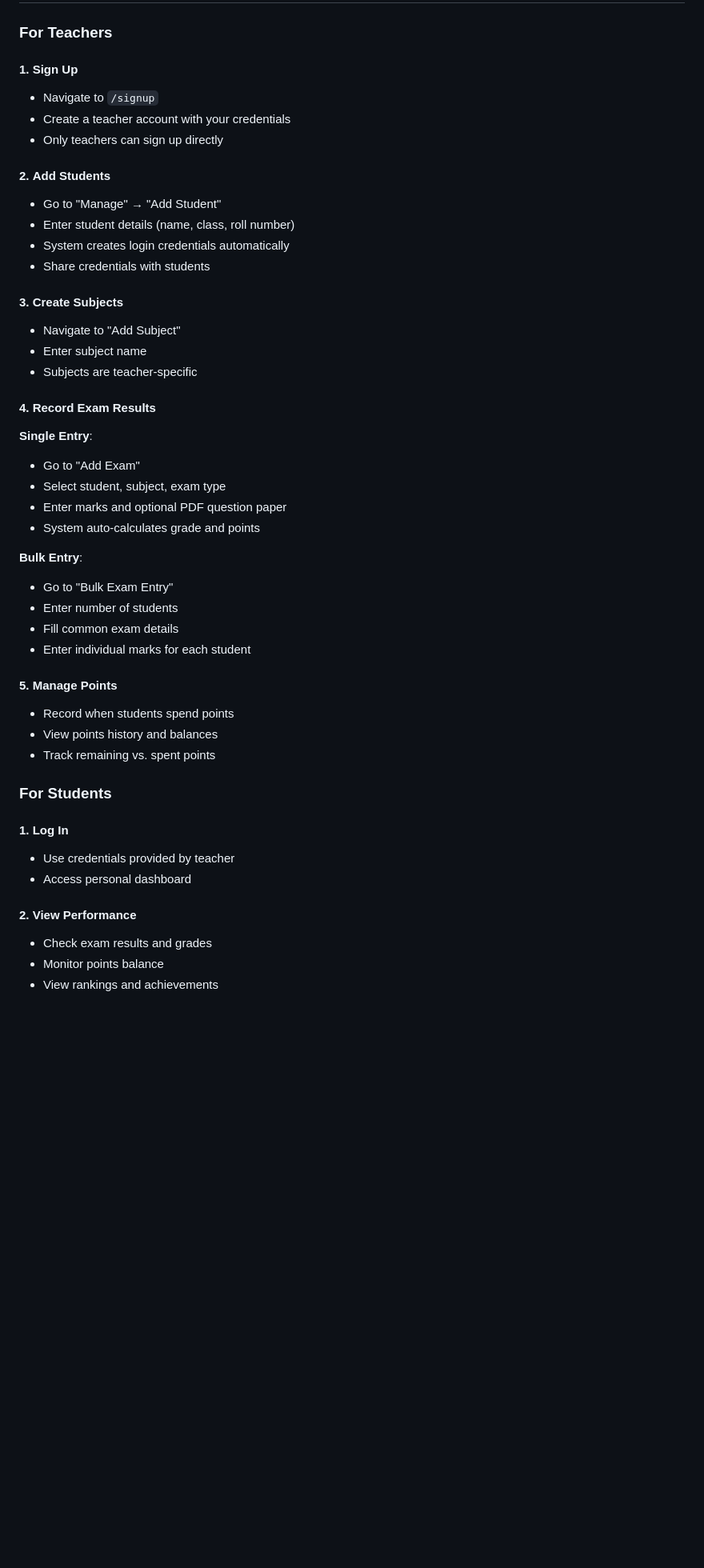
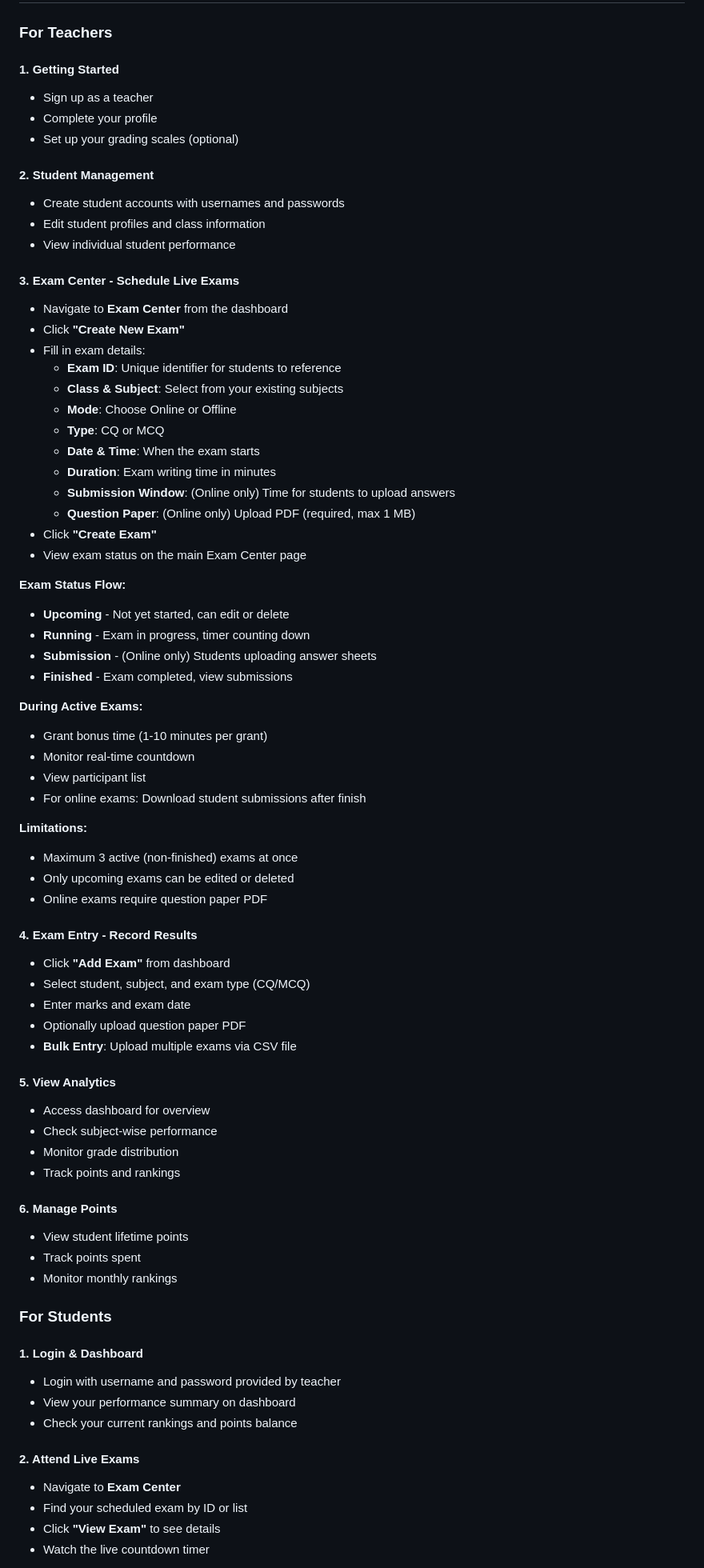
Before and after one commit to ehtesam75/ResTrack, a Markdown page: README.md, the part around one of its changes. Shown at 80% size. Drawn GitHub-style; blank space fills up the shorter version.

Commit message:
Update README with new features and exam management

```diff
--- a/README.md
+++ b/README.md
@@ -92,49 +110,76 @@
 
 ### For Teachers
 
-#### 1. **Sign Up**
-   - Navigate to `/signup`
-   - Create a teacher account with your credentials
-   - Only teachers can sign up directly
+#### 1. Getting Started
+- Sign up as a teacher
+- Complete your profile
+- Set up your grading scales (optional)
 
-#### 2. **Add Students**
-   - Go to "Manage" → "Add Student"
-   - Enter student details (name, class, roll number)
-   - System creates login credentials automatically
-   - Share credentials with students
+#### 2. Student Management
+- Create student accounts with usernames and passwords
+- Edit student profiles and class information
+- View individual student performance
 
-#### 3. **Create Subjects**
-   - Navigate to "Add Subject"
-   - Enter subject name
-   - Subjects are teacher-specific
+#### 3. Exam Center - Schedule Live Exams
+- Navigate to **Exam Center** from the dashboard
+- Click **"Create New Exam"**
+- Fill in exam details:
+  - **Exam ID**: Unique identifier for students to reference
+  - **Class & Subject**: Select from your existing subjects
+  - **Mode**: Choose Online or Offline
+  - **Type**: CQ or MCQ
+  - **Date & Time**: When the exam starts
+  - **Duration**: Exam writing time in minutes
+  - **Submission Window**: (Online only) Time for students to upload answers
+  - **Question Paper**: (Online only) Upload PDF (required, max 1 MB)
+- Click **"Create Exam"**
+- View exam status on the main Exam Center page
 
-#### 4. **Record Exam Results**
+**Exam Status Flow:**
+-  **Upcoming** - Not yet started, can edit or delete
+-  **Running** - Exam in progress, timer counting down
+-  **Submission** - (Online only) Students uploading answer sheets
+-  **Finished** - Exam completed, view submissions
 
-   **Single Entry**:
-   - Go to "Add Exam"
-   - Select student, subject, exam type
-   - Enter marks and optional PDF question paper
-   - System auto-calculates grade and points
+**During Active Exams:**
+- Grant bonus time (1-10 minutes per grant)
+- Monitor real-time countdown
+- View participant list
+- For online exams: Download student submissions after finish
 
-   **Bulk Entry**:
-   - Go to "Bulk Exam Entry"
-   - Enter number of students
-   - Fill common exam details
-   - Enter individual marks for each student
+**Limitations:**
+- Maximum 3 active (non-finished) exams at once
+- Only upcoming exams can be edited or deleted
+- Online exams require question paper PDF
 
-#### 5. **Manage Points**
-   - Record when students spend points
-   - View points history and balances
-   - Track remaining vs. spent points
+#### 4. Exam Entry - Record Results
+- Click **"Add Exam"** from dashboard
+- Select student, subject, and exam type (CQ/MCQ)
+- Enter marks and exam date
+- Optionally upload question paper PDF
+- **Bulk Entry**: Upload multiple exams via CSV file
+
+#### 5. View Analytics
+- Access dashboard for overview
+- Check subject-wise performance
+- Monitor grade distribution
+- Track points and rankings
+
+#### 6. Manage Points
+- View student lifetime points
+- Track points spent
+- Monitor monthly rankings
 
 ### For Students
 
-#### 1. **Log In**
-   - Use credentials provided by teacher
-   - Access personal dashboard
+#### 1. Login & Dashboard
+- Login with username and password provided by teacher
+- View your performance summary on dashboard
+- Check your current rankings and points balance
 
-#### 2. **View Performance**
-   - Check exam results and grades
-   - Monitor points balance
-   - View rankings and achievements
+#### 2. Attend Live Exams
+- Navigate to **Exam Center**
+- Find your scheduled exam by ID or list
+- Click **"View Exam"** to see details
+- Watch the live countdown timer
 
```
Also changed, not shown: other parts of README.md (+89 -10 lines).
